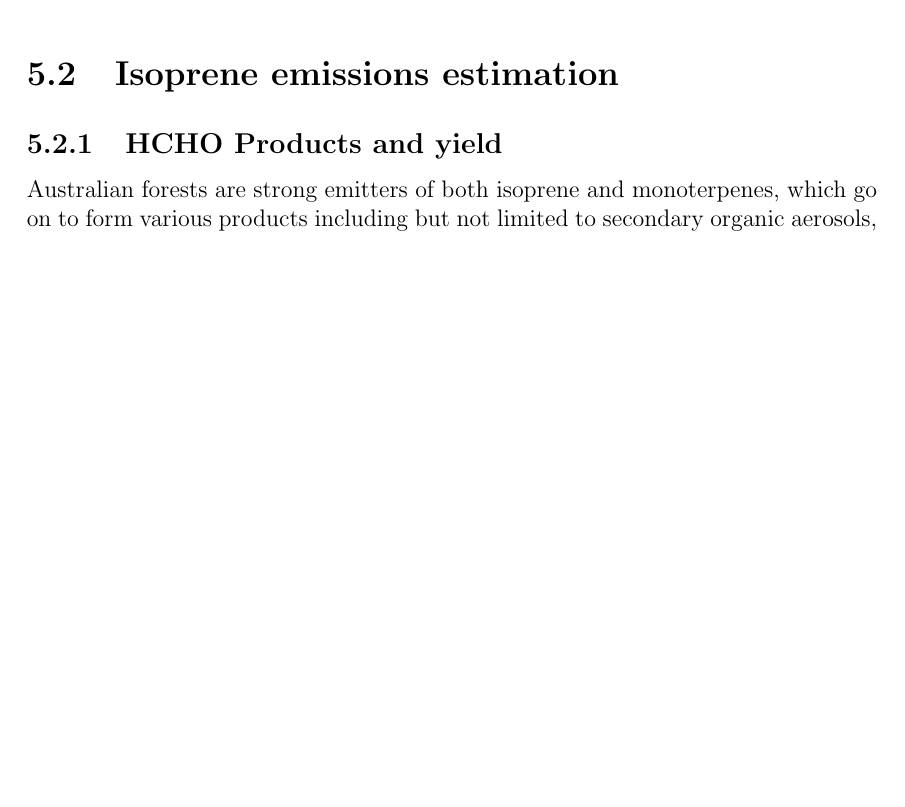
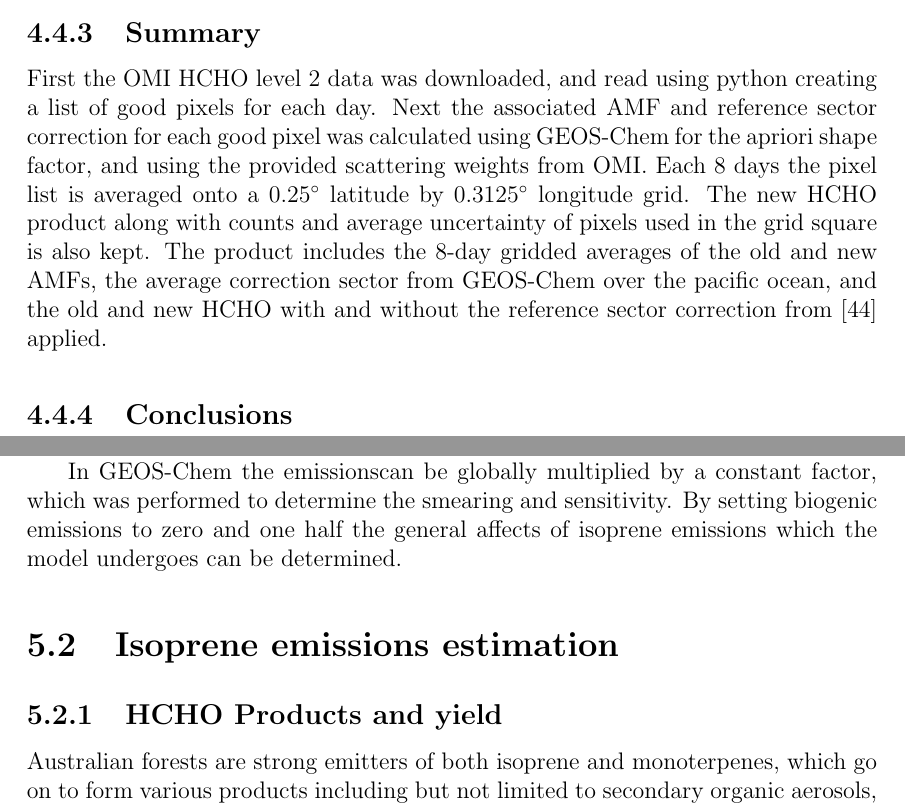
Before and after one commit to jibbals/thesis, a LaTeX thesis (thesis.tex, which reads Chapters/HCHO.tex, Chapters/Isoprene.tex): part of page 95 of 117 before the commit and two parts of pages 92 and 95 of 117 after it, the two joined at a grey line, cut at the place of the change, the shorter picture padded with empty space. Compiled offline with pdfLaTeX.

Commit message:
Summary section for HCHO added

```diff
--- a/Chapters/HCHO.tex
+++ b/Chapters/HCHO.tex
@@ -665,7 +665,15 @@
     Figure TODO: shows global and Australian HCHO eight day averaged total column maps for 1-8 January 2005, along with the reduced major axis (RMA) regression corellation and percentage difference.
    This comparison shows how reprocessing with an updated model can have a systematic influence on the total column.
 
-
   \subsection{Comparison with in-situ measurements}
     TODO: Describe Wollongong FTIR and junk
     Analyse comparison of gridbox with instrument!
+
+  \subsection{Summary}
+    First the OMI HCHO level 2 data was downloaded, and read using python creating a list of good pixels for each day.
+    Next the associated AMF and reference sector correction for each good pixel was calculated using GEOS-Chem for the apriori shape factor, and using the provided scattering weights from OMI.
+    Each 8 days the pixel list is averaged onto a 0.25$^{\circ}$ latitude by 0.3125$^{\circ}$ longitude grid.
+    The new HCHO product along with counts and average uncertainty of pixels used in the grid square is also kept.
+    The product includes the 8-day gridded averages of the old and new AMFs, the average correction sector from GEOS-Chem over the pacific ocean, and the old and new HCHO with and without the reference sector correction from \cite{Abad2015} applied.
+
+    \subsection{Conclusions}
--- a/Chapters/Isoprene.tex
+++ b/Chapters/Isoprene.tex
@@ -60,6 +60,9 @@
     \end{align*}
     where $\theta_w$ is the wilting point, and $\theta_1$ determines when plants are near the wilting point.
     The wilting point is set by a land based database from \citet{Chen2001}, while $\theta_1$ is set globally based on \citet{Pegoraro2004}. (TODO: Check both these papers  from Guenther2006)
+
+    In GEOS-Chem the emissionscan be globally multiplied by a constant factor, which was performed to determine the smearing and sensitivity.
+    By setting biogenic emissions to zero and one half the general affects of isoprene emissions which the model undergoes can be determined.
 
 %----------------------------------------------------------------------------------------
 %	SECTION
```
Also changed, not shown: Chapters/HCHO.tex (2 more changed lines), Chapters/Isoprene.tex (2 more changed lines).
